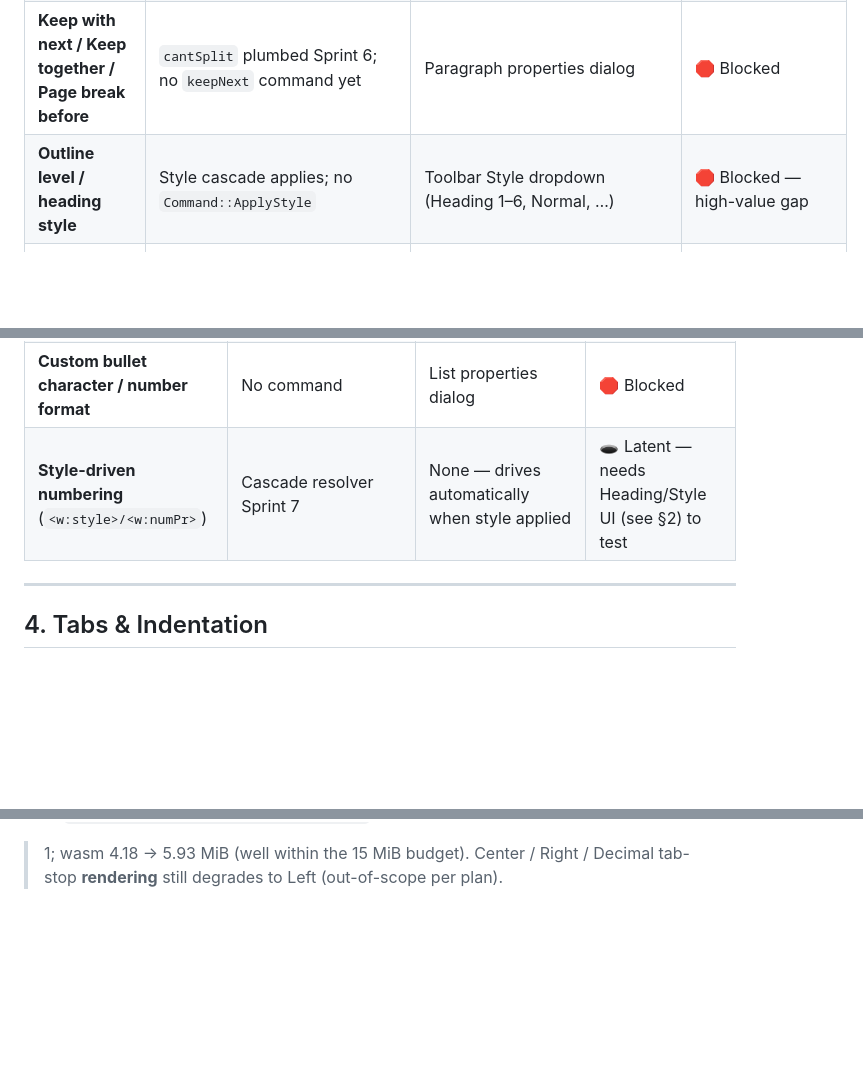
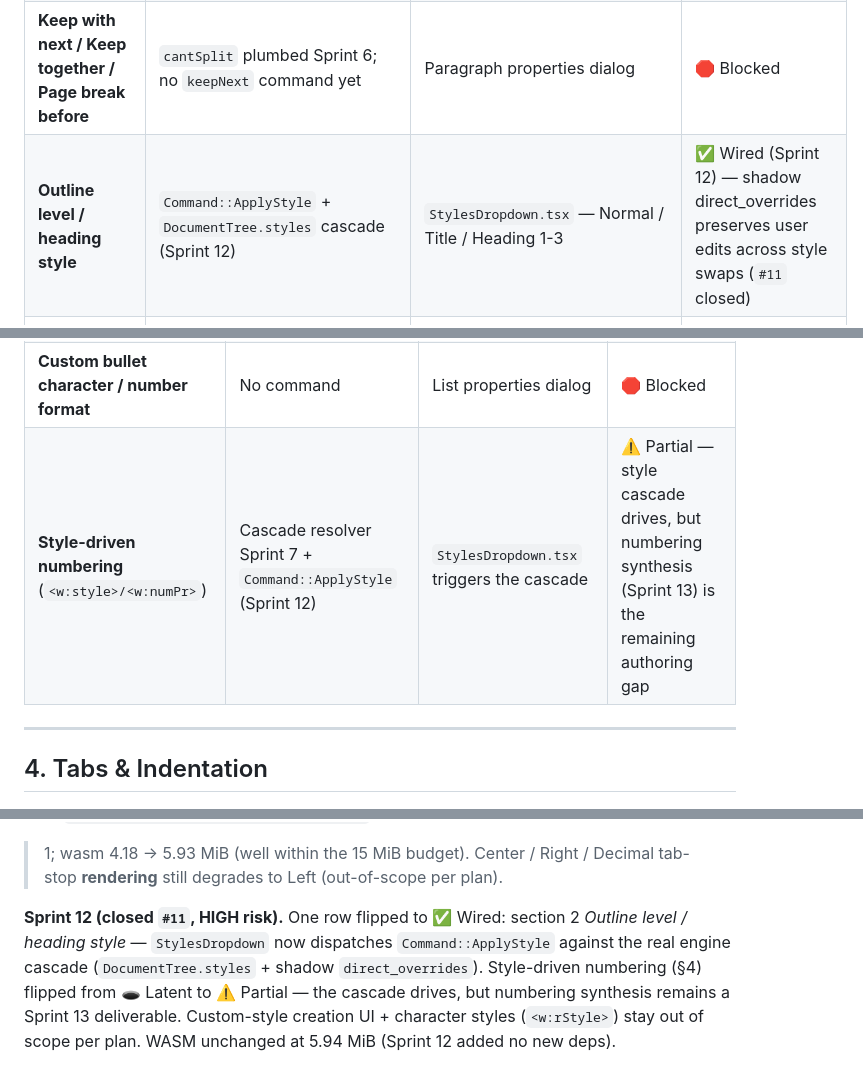
Before and after one commit to IbraheemAlz/next-gen-editor, a Markdown page: UI_SURFACE_MAPPING.md, 3 parts joined by grey strips. Rendered like a GitHub page; blank space fills up the shorter version.

Commit message:
docs(ui-surface): flip Sprint 12 style row ✅ Wired (close #11)
One row flipped 🛑 → ✅ in §2:
- Outline level / heading style — Command::ApplyStyle backed by
  DocumentTree.styles cascade + shadow direct_overrides.

§4 Style-driven numbering downgraded from 🕳 Latent to ⚠️ Partial
(cascade drives, numbering synthesis remains Sprint 13).

Co-Authored-By: Claude Opus 4.7 (1M context) <noreply@anthropic.com>

```diff
--- a/UI_SURFACE_MAPPING.md
+++ b/UI_SURFACE_MAPPING.md
@@ -72,7 +72,7 @@
 | **Line height** (single / 1.5 / double / custom multiple / exact pt) | Engine renders from style cascade (Sprint 5) | Toolbar Line-spacing dropdown | 🛑 Blocked — no command |
 | **Space before / after paragraph** | Engine renders from style | Paragraph properties dialog (right rail) | 🛑 Blocked |
 | **Keep with next / Keep together / Page break before** | `cantSplit` plumbed Sprint 6; no `keepNext` command yet | Paragraph properties dialog | 🛑 Blocked |
-| **Outline level / heading style** | Style cascade applies; no `Command::ApplyStyle` | Toolbar Style dropdown (Heading 1–6, Normal, …) | 🛑 Blocked — high-value gap |
+| **Outline level / heading style** | `Command::ApplyStyle` + `DocumentTree.styles` cascade (Sprint 12) | `StylesDropdown.tsx` — Normal / Title / Heading 1-3 | ✅ Wired (Sprint 12) — shadow direct_overrides preserves user edits across style swaps (`#11` closed) |
 | **Pending formatting** (sticky style on collapsed caret) | `SpanStyle` cache armed on toolbar click before typing (Sprint 1) | Toolbar buttons visually reflect armed state | ⚠️ Partial — wired but no visible toolbar "armed" feedback |
 
 ---
@@ -86,7 +86,7 @@
 | **Multilevel / outline list** | numPr cascade resolves nested levels (Sprint 7) | Toolbar Multilevel dropdown + `Tab`/`Shift+Tab` to demote/promote inside list | 🛑 Blocked |
 | **List restart / continue** | No command | Context menu "Restart numbering at 1" / "Continue previous list" | 🛑 Blocked |
 | **Custom bullet character / number format** | No command | List properties dialog | 🛑 Blocked |
-| **Style-driven numbering** (`<w:style>/<w:numPr>`) | Cascade resolver Sprint 7 | None — drives automatically when style applied | 🕳 Latent — needs Heading/Style UI (see §2) to test |
+| **Style-driven numbering** (`<w:style>/<w:numPr>`) | Cascade resolver Sprint 7 + `Command::ApplyStyle` (Sprint 12) | `StylesDropdown.tsx` triggers the cascade | ⚠️ Partial — style cascade drives, but numbering synthesis (Sprint 13) is the remaining authoring gap |
 
 ---
 
@@ -428,3 +428,13 @@ gesture is one undo entry. Word-count now uses
 > 1; wasm 4.18 → 5.93 MiB (well within the 15 MiB budget). Center /
 Right / Decimal tab-stop **rendering** still degrades to Left
 (out-of-scope per plan).
+
+**Sprint 12 (closed `#11`, HIGH risk).** One row flipped to ✅ Wired:
+section 2 *Outline level / heading style* — `StylesDropdown` now
+dispatches `Command::ApplyStyle` against the real engine cascade
+(`DocumentTree.styles` + shadow `direct_overrides`). Style-driven
+numbering (§4) flipped from 🕳 Latent to ⚠️ Partial — the cascade
+drives, but numbering synthesis remains a Sprint 13 deliverable.
+Custom-style creation UI + character styles (`<w:rStyle>`) stay
+out of scope per plan. WASM unchanged at 5.94 MiB (Sprint 12 added
+no new deps).
```
